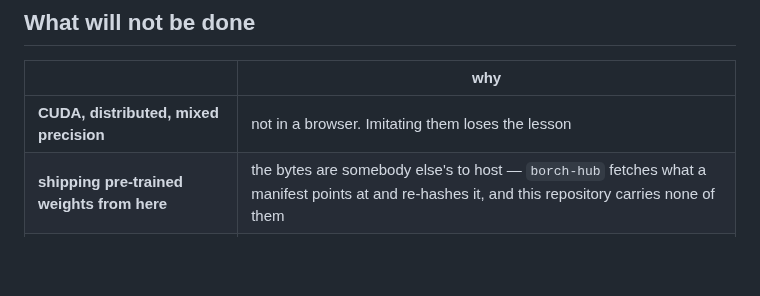
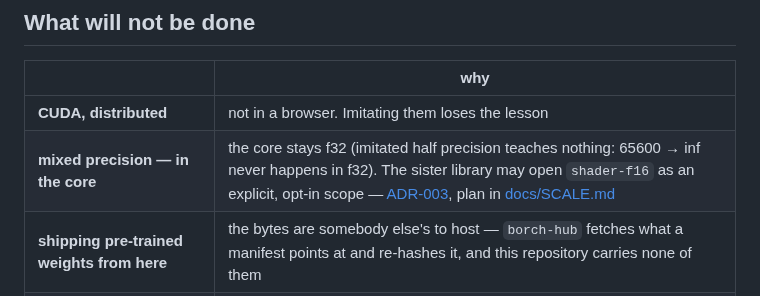
Before and after one commit to playidea-lab/borch, a Markdown page: ROADMAP.md, the part around the change. GitHub-like rendering; blank space fills up the shorter version.

```diff
--- a/ROADMAP.md
+++ b/ROADMAP.md
@@ -341,7 +341,8 @@ All the items are closed. What to keep in view when deciding what comes next:
 
 | | why |
 |---|---|
-| **CUDA, distributed, mixed precision** | not in a browser. Imitating them loses the lesson |
+| **CUDA, distributed** | not in a browser. Imitating them loses the lesson |
+| **mixed precision — in the core** | the core stays f32 (imitated half precision teaches nothing: 65600 → inf never happens in f32). The sister library may open `shader-f16` as an explicit, opt-in scope — [ADR-003](WEBGPU-DESIGN.md), plan in [docs/SCALE.md](docs/SCALE.md) |
 | **shipping pre-trained weights from here** | the bytes are somebody else's to host — `borch-hub` fetches what a manifest points at and re-hashes it, and this repository carries none of them |
 | **JIT and `torch.compile`** | out of range |
 | **speed** | see below |
```
Also changed, not shown: WEBGPU-DESIGN.md (+62 -1 lines), docs/SCALE.md (added, +497 -0 lines).
